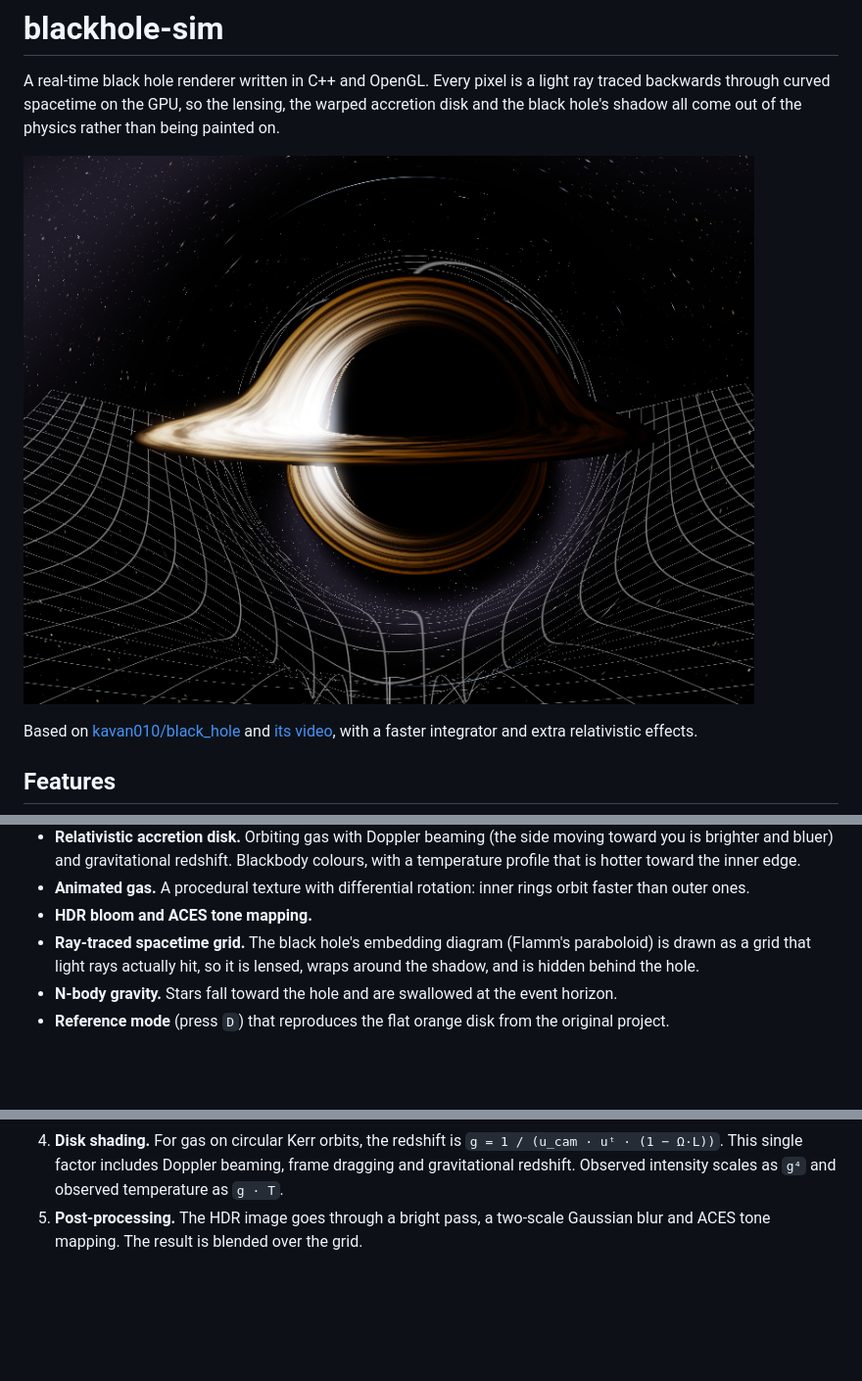
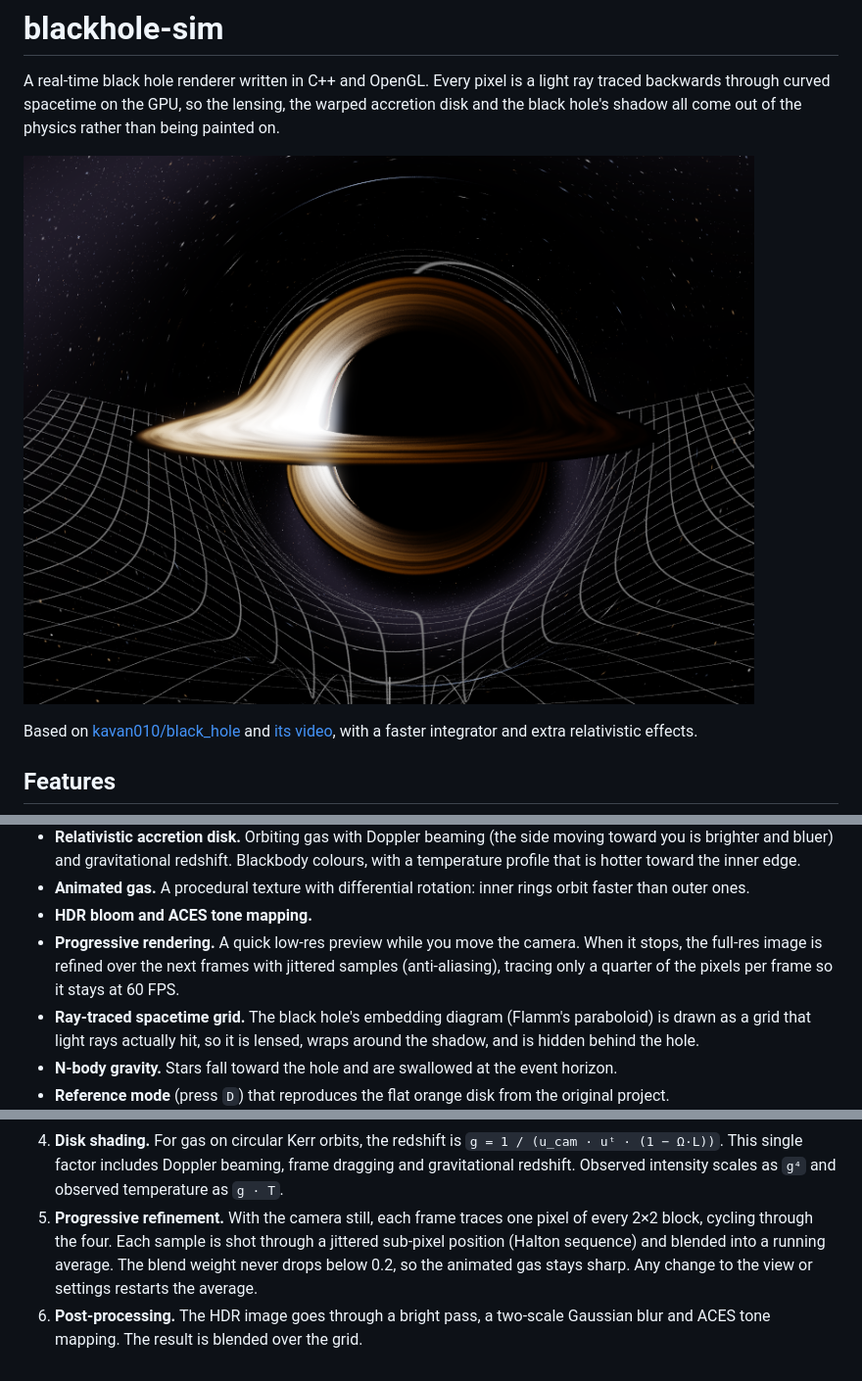
Before and after one commit to yubyunghun/blackhole-sim, a Markdown page: README.md, 3 parts joined by grey strips. Shown at 98% size. Rendered like a GitHub page; pictures changed too: docs/screenshot.png; blank space fills up the shorter version.

```diff
--- a/README.md
+++ b/README.md
@@ -29,6 +29,10 @@ relativistic effects.
 - **Animated gas.** A procedural texture with differential rotation: inner
   rings orbit faster than outer ones.
 - **HDR bloom and ACES tone mapping.**
+- **Progressive rendering.** A quick low-res preview while you move the
+  camera. When it stops, the full-res image is refined over the next frames
+  with jittered samples (anti-aliasing), tracing only a quarter of the pixels
+  per frame so it stays at 60 FPS.
 - **Ray-traced spacetime grid.** The black hole's embedding diagram (Flamm's
   paraboloid) is drawn as a grid that light rays actually hit, so it is
   lensed, wraps around the shadow, and is hidden behind the hole.
@@ -111,5 +116,10 @@ Everything is in [`src/main.cpp`](src/main.cpp), including the shaders.
    `g = 1 / (u_cam · uᵗ · (1 − Ω·L))`. This single factor includes Doppler
    beaming, frame dragging and gravitational redshift. Observed intensity
    scales as `g⁴` and observed temperature as `g · T`.
-5. **Post-processing.** The HDR image goes through a bright pass, a two-scale
+5. **Progressive refinement.** With the camera still, each frame traces one
+   pixel of every 2×2 block, cycling through the four. Each sample is shot
+   through a jittered sub-pixel position (Halton sequence) and blended into a
+   running average. The blend weight never drops below 0.2, so the animated
+   gas stays sharp. Any change to the view or settings restarts the average.
+6. **Post-processing.** The HDR image goes through a bright pass, a two-scale
    Gaussian blur and ACES tone mapping. The result is blended over the grid.
```
Also changed, not shown: other parts of README.md (+2 -1 lines), 1 other file.
